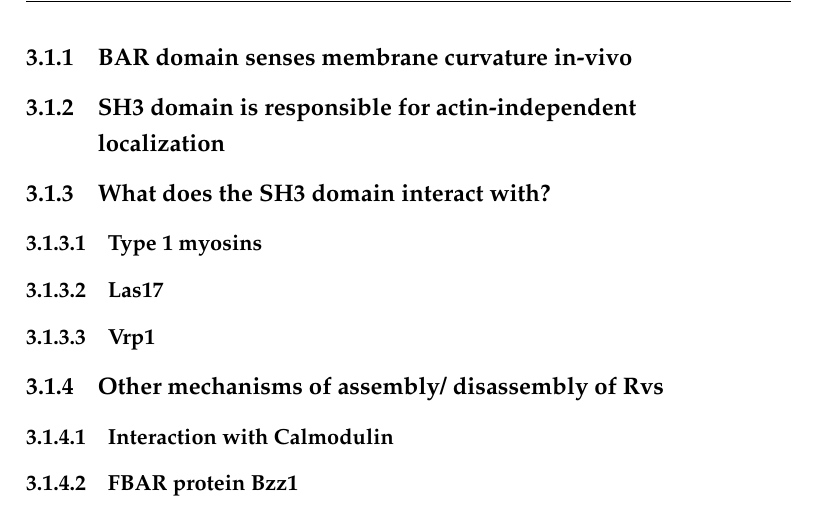
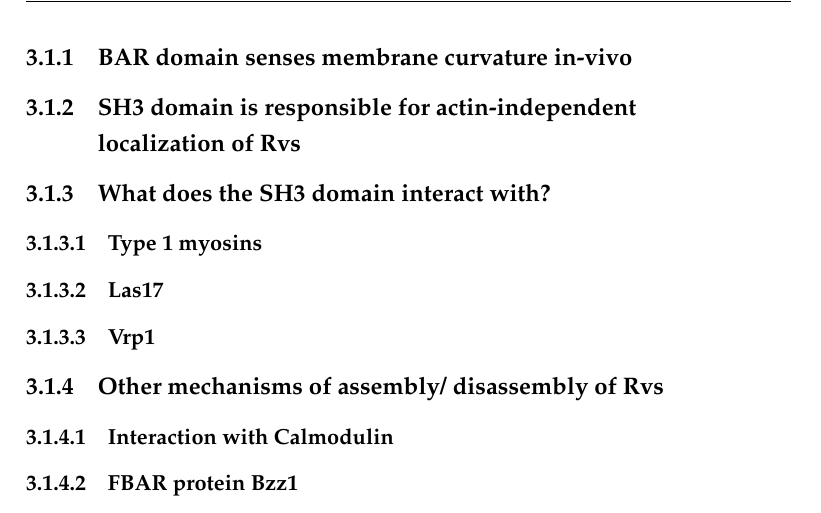
Before and after one commit to deepikaamenon/thesis_2021, a LaTeX thesis (main.tex, which reads Chapters/Results.tex): part of page 34 of 34, cut so that both start at the same text. Compiled offline with pdfLaTeX.

Commit message:
txs auto checkin

```diff
--- a/Chapters/Results.tex
+++ b/Chapters/Results.tex
@@ -12,7 +12,7 @@ role in membrane fi ssion is intercon- nected with actin dynamics (Itoh and De C
 
 	\subsection{BAR domain senses membrane curvature in-vivo}
 	\subsection{SH3 domain is responsible for actin-independent	\\
-		localization}
+		localization of Rvs}
 	\subsection{What does the SH3 domain interact with?}
 		\subsubsection{Type 1 myosins}
 		\subsubsection{Las17}
```
